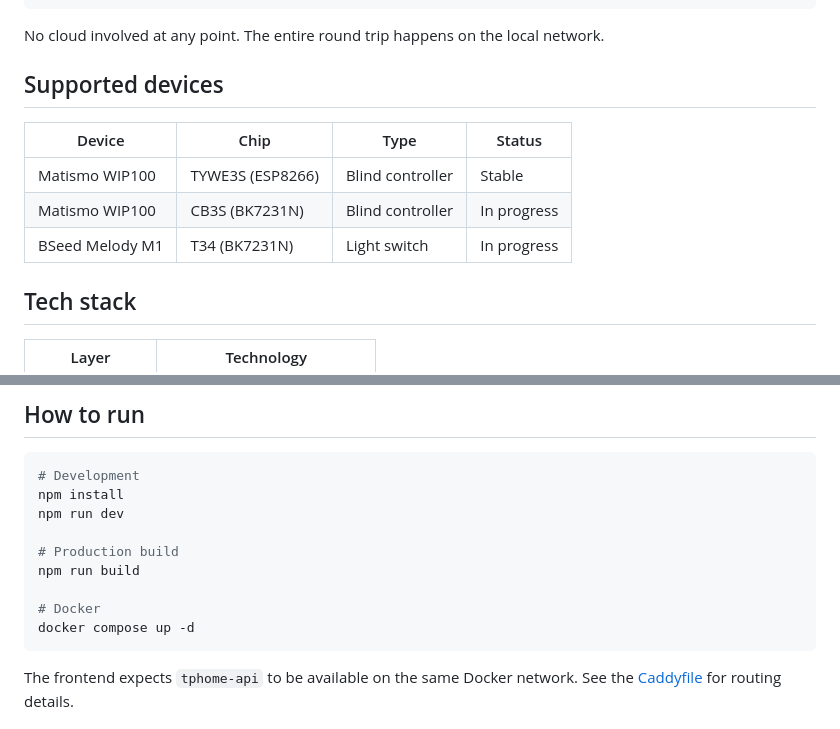
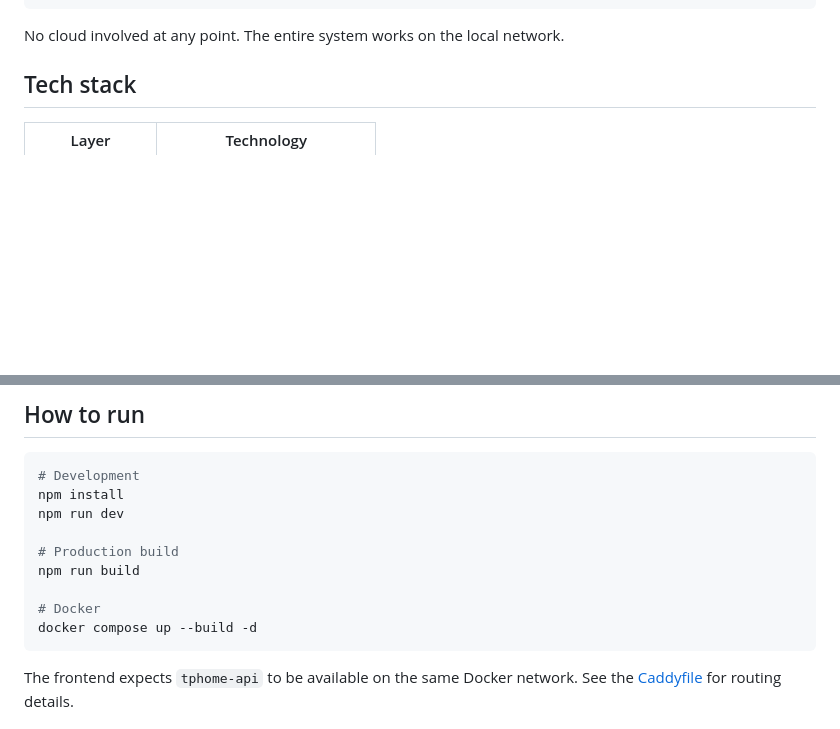
Before and after one commit to mtaibo/tphome, a Markdown page: README.md, 2 parts joined by grey strips. GitHub-like rendering; blank space fills up the shorter version.

````diff
--- a/README.md
+++ b/README.md
@@ -134,15 +136,7 @@ API receives state, updates database, pushes WebSocket event
 Frontend updates position in real time
 ```
 
-No cloud involved at any point. The entire round trip happens on the local network.
-
-## Supported devices
-
-| Device | Chip | Type | Status |
-|---|---|---|---|
-| Matismo WIP100 | TYWE3S (ESP8266) | Blind controller | Stable |
-| Matismo WIP100 | CB3S (BK7231N) | Blind controller | In progress |
-| BSeed Melody M1 | T34 (BK7231N) | Light switch | In progress |
+No cloud involved at any point. The entire system works on the local network.
 
 ## Tech stack
 
@@ -169,7 +163,7 @@ npm run dev
 npm run build
 
 # Docker
-docker compose up -d
+docker compose up --build -d
 ```
 
 The frontend expects `tphome-api` to be available on the same Docker network. See the [Caddyfile](Caddyfile) for routing details.
````
Also changed, not shown: other parts of README.md (+24 -22 lines).
